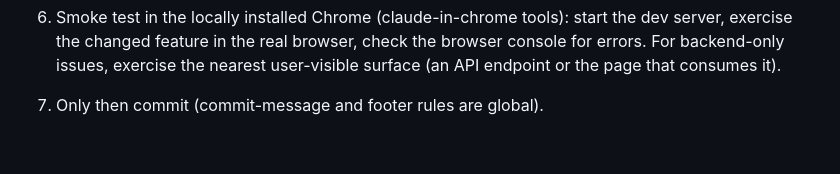
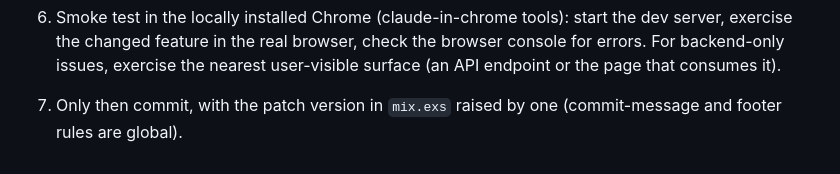
Before and after one commit to wintermeyer/abuuba, a Markdown page: CLAUDE.md, the part around the change. Rendered like a GitHub page.

Commit message:
Name the patch version bump in the definition of done
Every issue raises the patch version in mix.exs, but no rule said so, and #67
merged without it. Putting it into the commit step makes it part of the
checklist rather than a habit.

An AI agent wrote this text in my name. I know that is problematic.

```diff
--- a/CLAUDE.md
+++ b/CLAUDE.md
@@ -217,4 +217,5 @@ meet in production.
    the dev server, exercise the changed feature in the real browser, check the
    browser console for errors. For backend-only issues, exercise the nearest
    user-visible surface (an API endpoint or the page that consumes it).
-7. Only then commit (commit-message and footer rules are global).
+7. Only then commit, with the patch version in `mix.exs` raised by one
+   (commit-message and footer rules are global).
```
